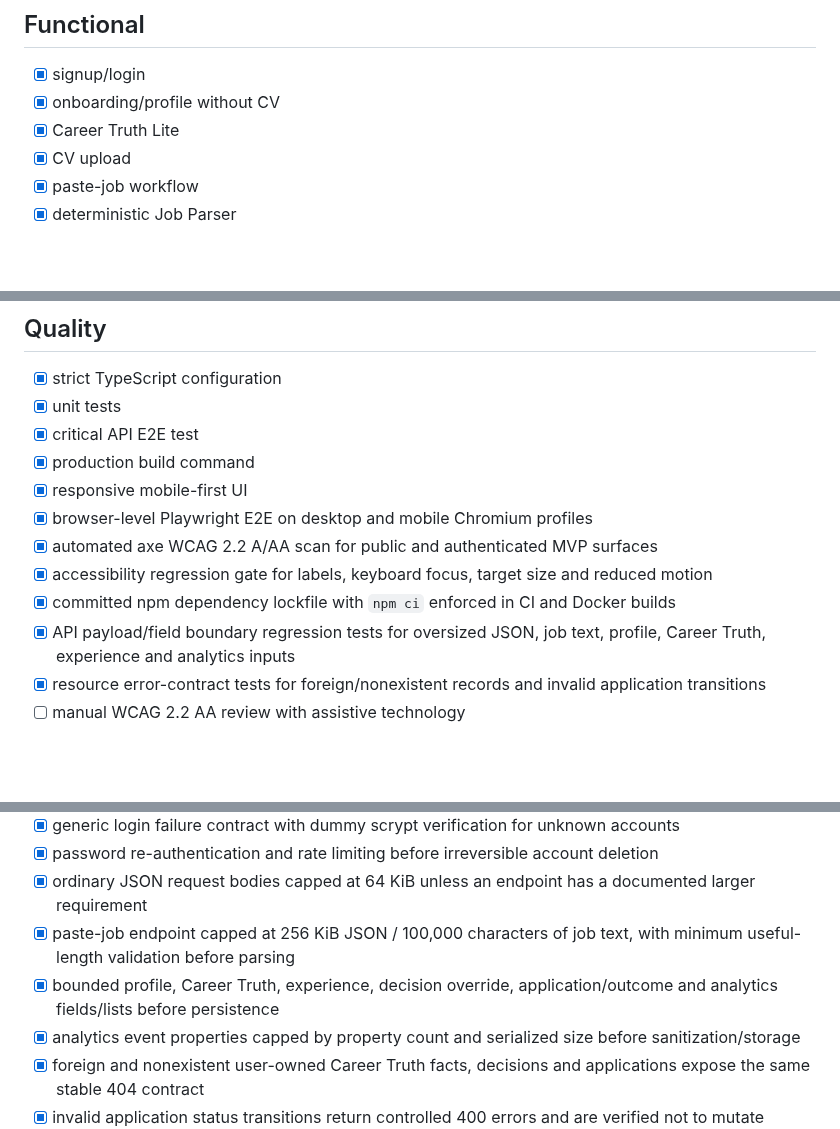
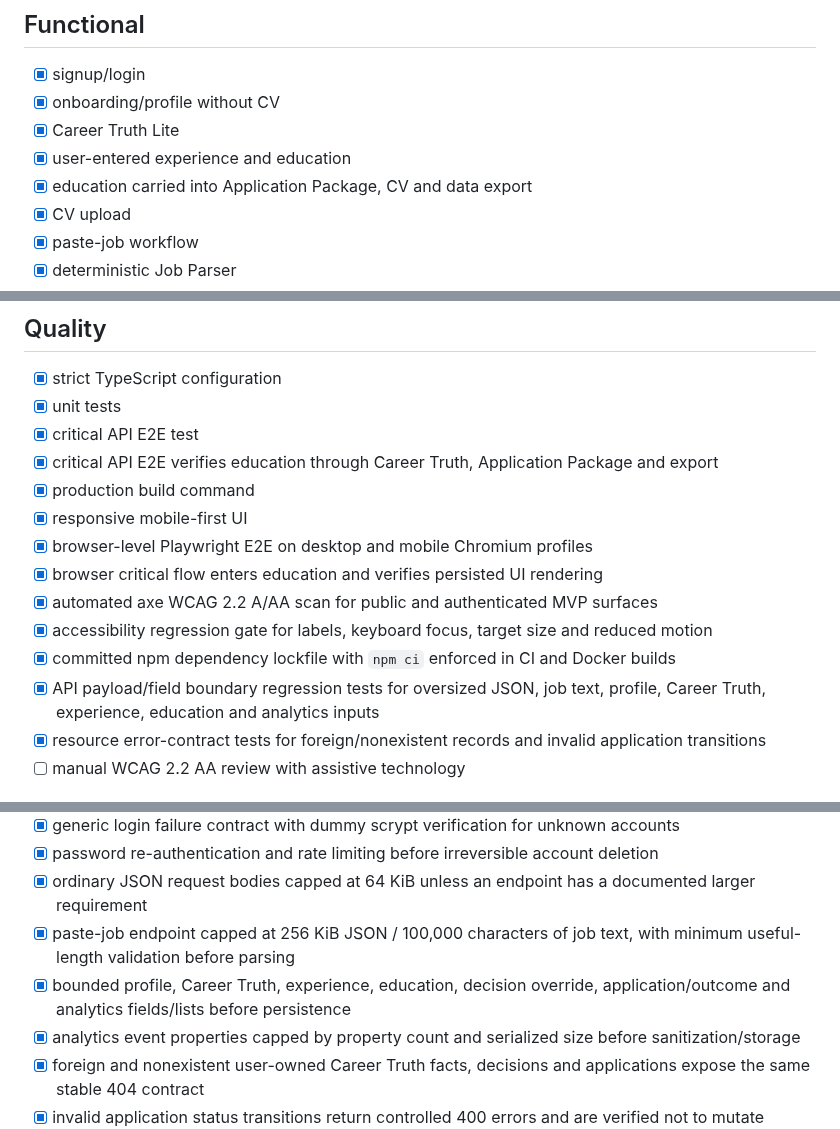
Before and after one commit to eagleblastmusic-lgtm/Job, a Markdown page: docs/PRODUCTION_READINESS.md, 3 parts joined by grey strips. Rendered like a GitHub page; blank space fills up the shorter version.

Commit message:
Record education flow production-readiness evidence

```diff
--- a/docs/PRODUCTION_READINESS.md
+++ b/docs/PRODUCTION_READINESS.md
@@ -5,6 +5,8 @@
 - [x] signup/login
 - [x] onboarding/profile without CV
 - [x] Career Truth Lite
+- [x] user-entered experience and education
+- [x] education carried into Application Package, CV and data export
 - [x] CV upload
 - [x] paste-job workflow
 - [x] deterministic Job Parser
@@ -27,13 +29,15 @@
 - [x] strict TypeScript configuration
 - [x] unit tests
 - [x] critical API E2E test
+- [x] critical API E2E verifies education through Career Truth, Application Package and export
 - [x] production build command
 - [x] responsive mobile-first UI
 - [x] browser-level Playwright E2E on desktop and mobile Chromium profiles
+- [x] browser critical flow enters education and verifies persisted UI rendering
 - [x] automated axe WCAG 2.2 A/AA scan for public and authenticated MVP surfaces
 - [x] accessibility regression gate for labels, keyboard focus, target size and reduced motion
 - [x] committed npm dependency lockfile with `npm ci` enforced in CI and Docker builds
-- [x] API payload/field boundary regression tests for oversized JSON, job text, profile, Career Truth, experience and analytics inputs
+- [x] API payload/field boundary regression tests for oversized JSON, job text, profile, Career Truth, experience, education and analytics inputs
 - [x] resource error-contract tests for foreign/nonexistent records and invalid application transitions
 - [ ] manual WCAG 2.2 AA review with assistive technology
 
@@ -45,7 +49,7 @@
 - [x] password re-authentication and rate limiting before irreversible account deletion
 - [x] ordinary JSON request bodies capped at 64 KiB unless an endpoint has a documented larger requirement
 - [x] paste-job endpoint capped at 256 KiB JSON / 100,000 characters of job text, with minimum useful-length validation before parsing
-- [x] bounded profile, Career Truth, experience, decision override, application/outcome and analytics fields/lists before persistence
+- [x] bounded profile, Career Truth, experience, education, decision override, application/outcome and analytics fields/lists before persistence
 - [x] analytics event properties capped by property count and serialized size before sanitization/storage
 - [x] foreign and nonexistent user-owned Career Truth facts, decisions and applications expose the same stable 404 contract
 - [x] invalid application status transitions return controlled 400 errors and are verified not to mutate stored status
```
